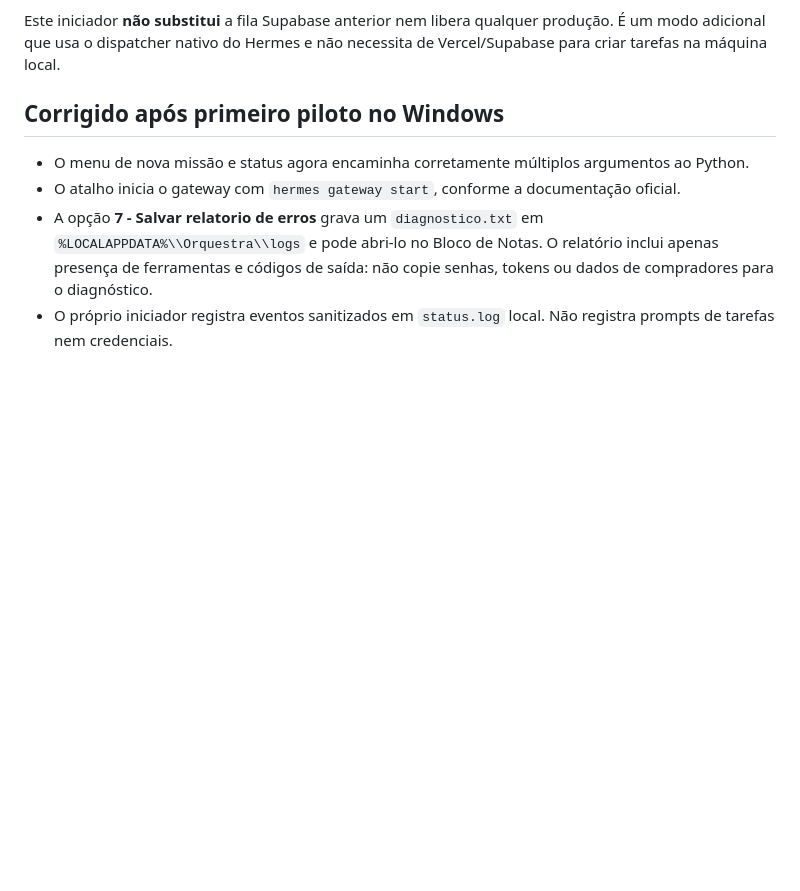
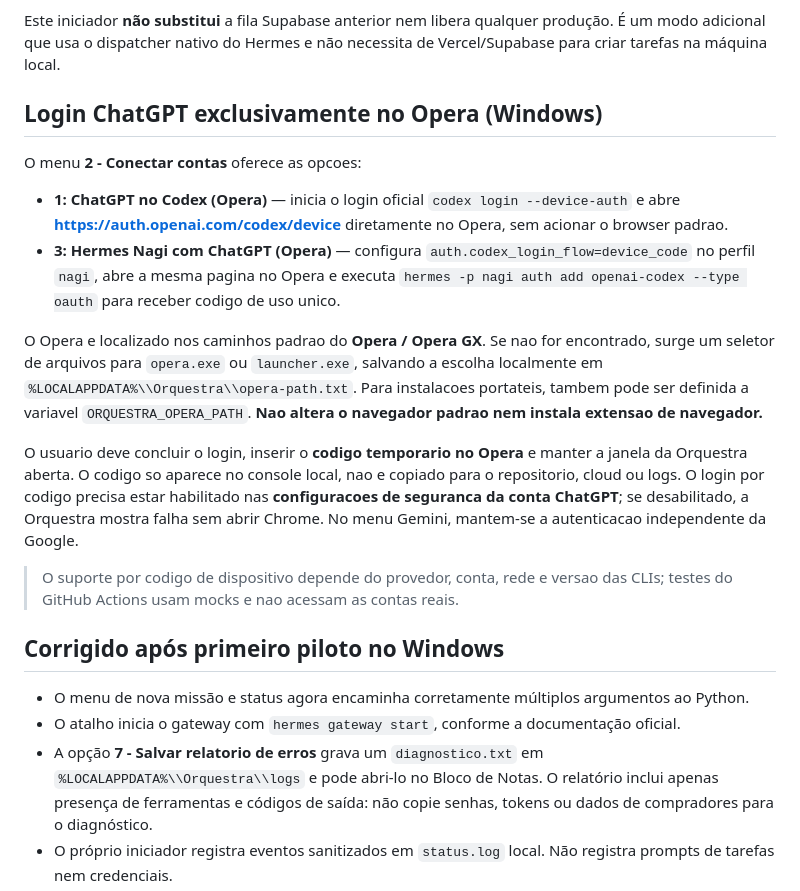
Before and after one commit to andreydecorvital-sudo/orquestra-dev, a Markdown page: docs/ORQUESTRA-CLI-HERMES.md, the part around the change. Drawn GitHub-style; blank space fills up the shorter version.

Commit message:
docs(orquestra): prefer Opera for ChatGPT and Hermes OAuth device sign-in

```diff
--- a/docs/ORQUESTRA-CLI-HERMES.md
+++ b/docs/ORQUESTRA-CLI-HERMES.md
@@ -15,6 +15,18 @@ Use **Iniciar motor Hermes** antes de enviar missoes e mantenha a janela do gate
 > Este e um piloto; os testes de sintaxe no Windows e o CI nao validam os logins reais nem garantem que os trabalhadores concluam tarefas. Todas as missoes geradas sao investigacoes; nenhuma acao em producao e autorizada.
 
 Este iniciador **não substitui** a fila Supabase anterior nem libera qualquer produção. É um modo adicional que usa o dispatcher nativo do Hermes e não necessita de Vercel/Supabase para criar tarefas na máquina local.
+
+## Login ChatGPT exclusivamente no Opera (Windows)
+
+O menu **2 - Conectar contas** oferece as opcoes:
+- **1: ChatGPT no Codex (Opera)** — inicia o login oficial `codex login --device-auth` e abre **https://auth.openai.com/codex/device** diretamente no Opera, sem acionar o browser padrao.
+- **3: Hermes Nagi com ChatGPT (Opera)** — configura `auth.codex_login_flow=device_code` no perfil `nagi`, abre a mesma pagina no Opera e executa `hermes -p nagi auth add openai-codex --type oauth` para receber codigo de uso unico.
+
+O Opera e localizado nos caminhos padrao do **Opera / Opera GX**. Se nao for encontrado, surge um seletor de arquivos para `opera.exe` ou `launcher.exe`, salvando a escolha localmente em `%LOCALAPPDATA%\\Orquestra\\opera-path.txt`. Para instalacoes portateis, tambem pode ser definida a variavel `ORQUESTRA_OPERA_PATH`. **Nao altera o navegador padrao nem instala extensao de navegador.**
+
+O usuario deve concluir o login, inserir o **codigo temporario no Opera** e manter a janela da Orquestra aberta. O codigo so aparece no console local, nao e copiado para o repositorio, cloud ou logs. O login por codigo precisa estar habilitado nas **configuracoes de seguranca da conta ChatGPT**; se desabilitado, a Orquestra mostra falha sem abrir Chrome. No menu Gemini, mantem-se a autenticacao independente da Google.
+
+> O suporte por codigo de dispositivo depende do provedor, conta, rede e versao das CLIs; testes do GitHub Actions usam mocks e nao acessam as contas reais.
 
 ## Corrigido após primeiro piloto no Windows
 
```
